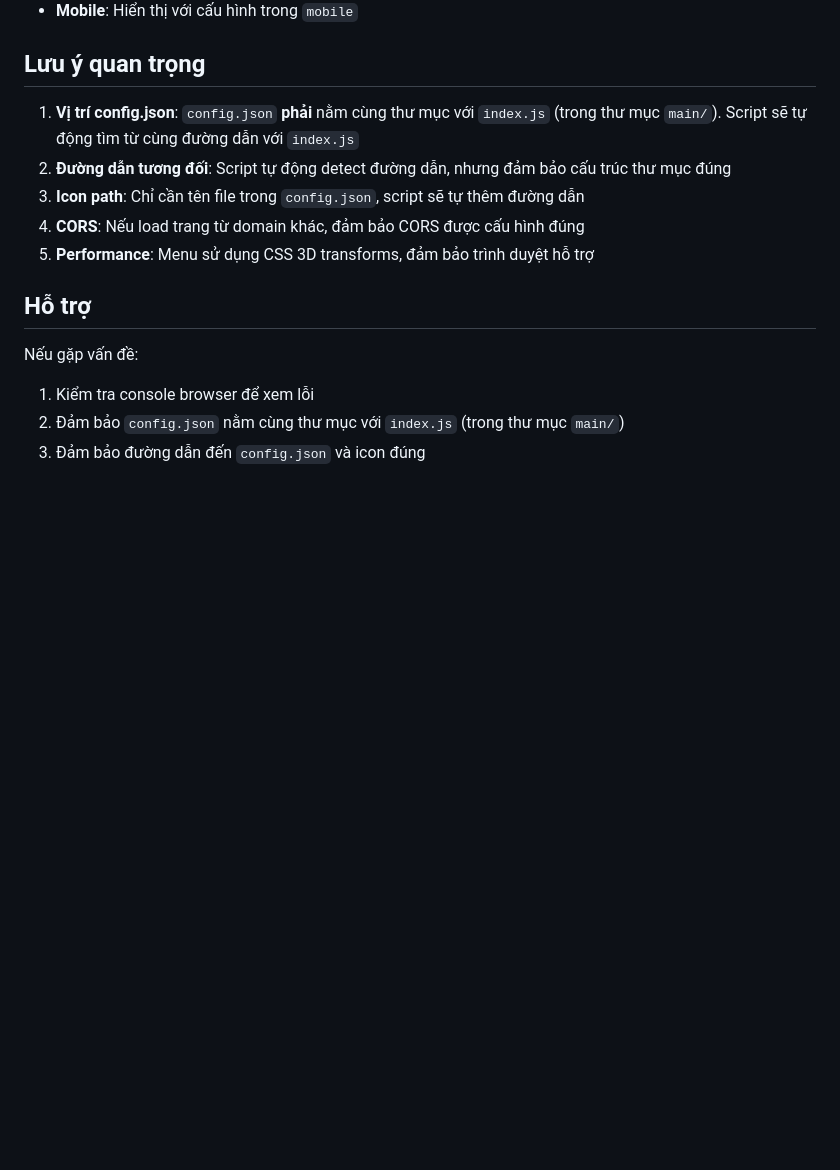
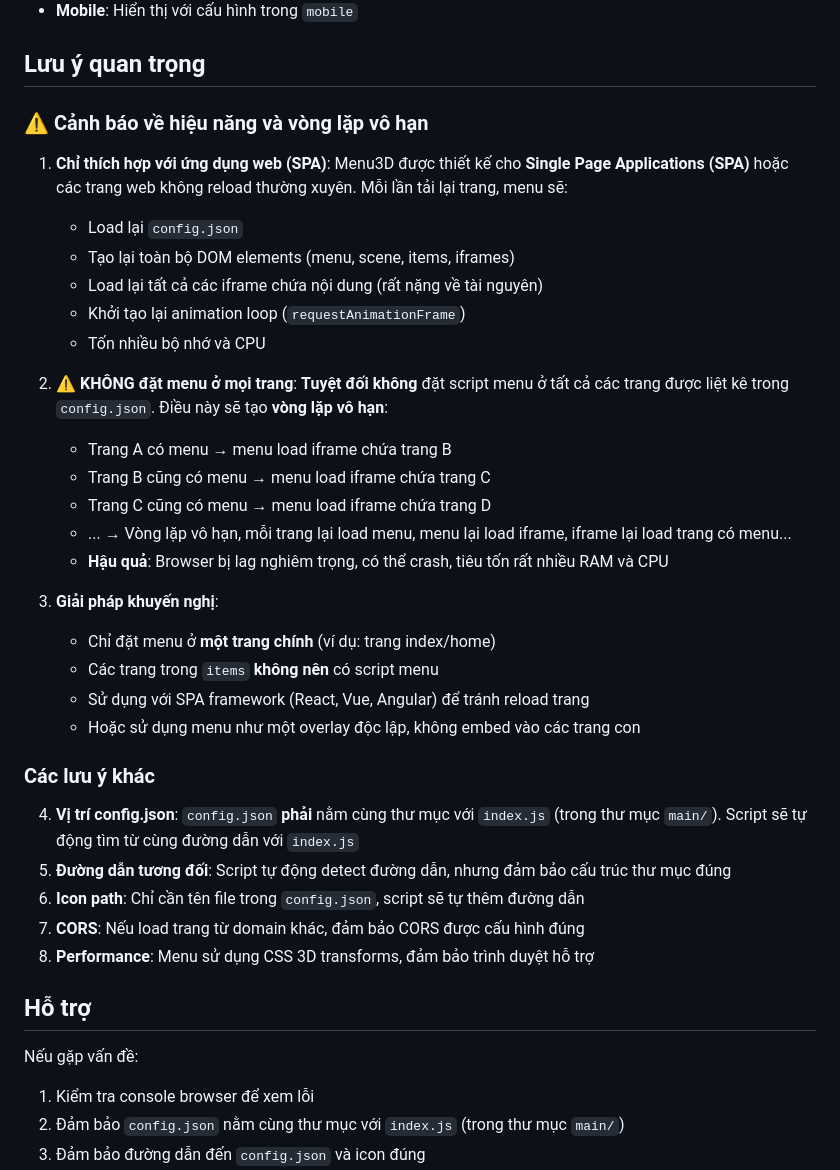
Before and after one commit to t-root/menu-3D, a Markdown page: README.md, the part around the change printed below. Drawn GitHub-style; blank space fills up the shorter version.

```diff
--- a/README.md
+++ b/README.md
@@ -255,11 +255,35 @@ Menu tự động chuyển đổi giữa desktop và mobile mode dựa trên `br
 
 ## Lưu ý quan trọng
 
-1. **Vị trí config.json**: `config.json` **phải** nằm cùng thư mục với `index.js` (trong thư mục `main/`). Script sẽ tự động tìm từ cùng đường dẫn với `index.js`
-2. **Đường dẫn tương đối**: Script tự động detect đường dẫn, nhưng đảm bảo cấu trúc thư mục đúng
-3. **Icon path**: Chỉ cần tên file trong `config.json`, script sẽ tự thêm đường dẫn
-4. **CORS**: Nếu load trang từ domain khác, đảm bảo CORS được cấu hình đúng
-5. **Performance**: Menu sử dụng CSS 3D transforms, đảm bảo trình duyệt hỗ trợ
+### ⚠️ Cảnh báo về hiệu năng và vòng lặp vô hạn
+
+1. **Chỉ thích hợp với ứng dụng web (SPA)**: Menu3D được thiết kế cho **Single Page Applications (SPA)** hoặc các trang web không reload thường xuyên. Mỗi lần tải lại trang, menu sẽ:
+   - Load lại `config.json`
+   - Tạo lại toàn bộ DOM elements (menu, scene, items, iframes)
+   - Load lại tất cả các iframe chứa nội dung (rất nặng về tài nguyên)
+   - Khởi tạo lại animation loop (`requestAnimationFrame`)
+   - Tốn nhiều bộ nhớ và CPU
+
+2. **⚠️ KHÔNG đặt menu ở mọi trang**: **Tuyệt đối không** đặt script menu ở tất cả các trang được liệt kê trong `config.json`. Điều này sẽ tạo **vòng lặp vô hạn**:
+   - Trang A có menu → menu load iframe chứa trang B
+   - Trang B cũng có menu → menu load iframe chứa trang C
+   - Trang C cũng có menu → menu load iframe chứa trang D
+   - ... → Vòng lặp vô hạn, mỗi trang lại load menu, menu lại load iframe, iframe lại load trang có menu...
+   - **Hậu quả**: Browser bị lag nghiêm trọng, có thể crash, tiêu tốn rất nhiều RAM và CPU
+
+3. **Giải pháp khuyến nghị**:
+   - Chỉ đặt menu ở **một trang chính** (ví dụ: trang index/home)
+   - Các trang trong `items` **không nên** có script menu
+   - Sử dụng với SPA framework (React, Vue, Angular) để tránh reload trang
+   - Hoặc sử dụng menu như một overlay độc lập, không embed vào các trang con
+
+### Các lưu ý khác
+
+4. **Vị trí config.json**: `config.json` **phải** nằm cùng thư mục với `index.js` (trong thư mục `main/`). Script sẽ tự động tìm từ cùng đường dẫn với `index.js`
+5. **Đường dẫn tương đối**: Script tự động detect đường dẫn, nhưng đảm bảo cấu trúc thư mục đúng
+6. **Icon path**: Chỉ cần tên file trong `config.json`, script sẽ tự thêm đường dẫn
+7. **CORS**: Nếu load trang từ domain khác, đảm bảo CORS được cấu hình đúng
+8. **Performance**: Menu sử dụng CSS 3D transforms, đảm bảo trình duyệt hỗ trợ
 
 ## Hỗ trợ
 
```
Also changed, not shown: other parts of README.md (+29 -5 lines).
